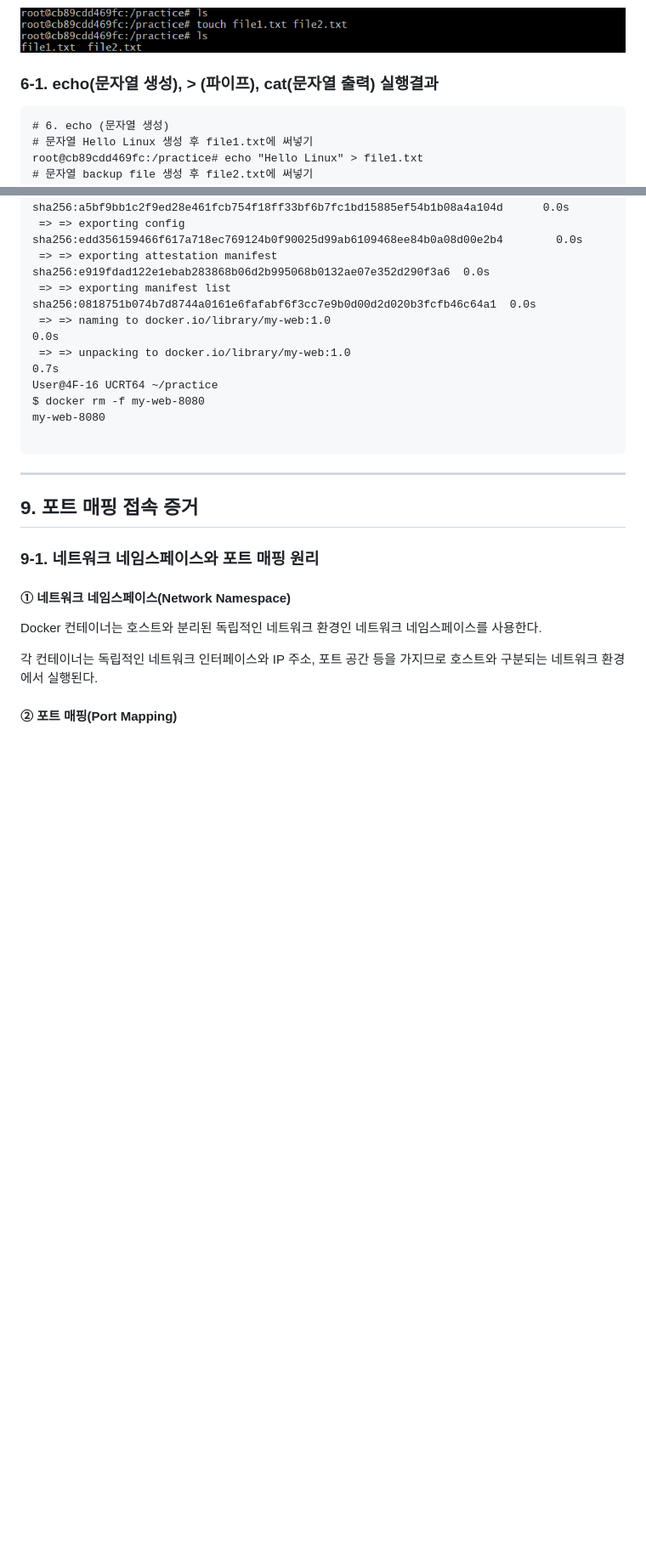
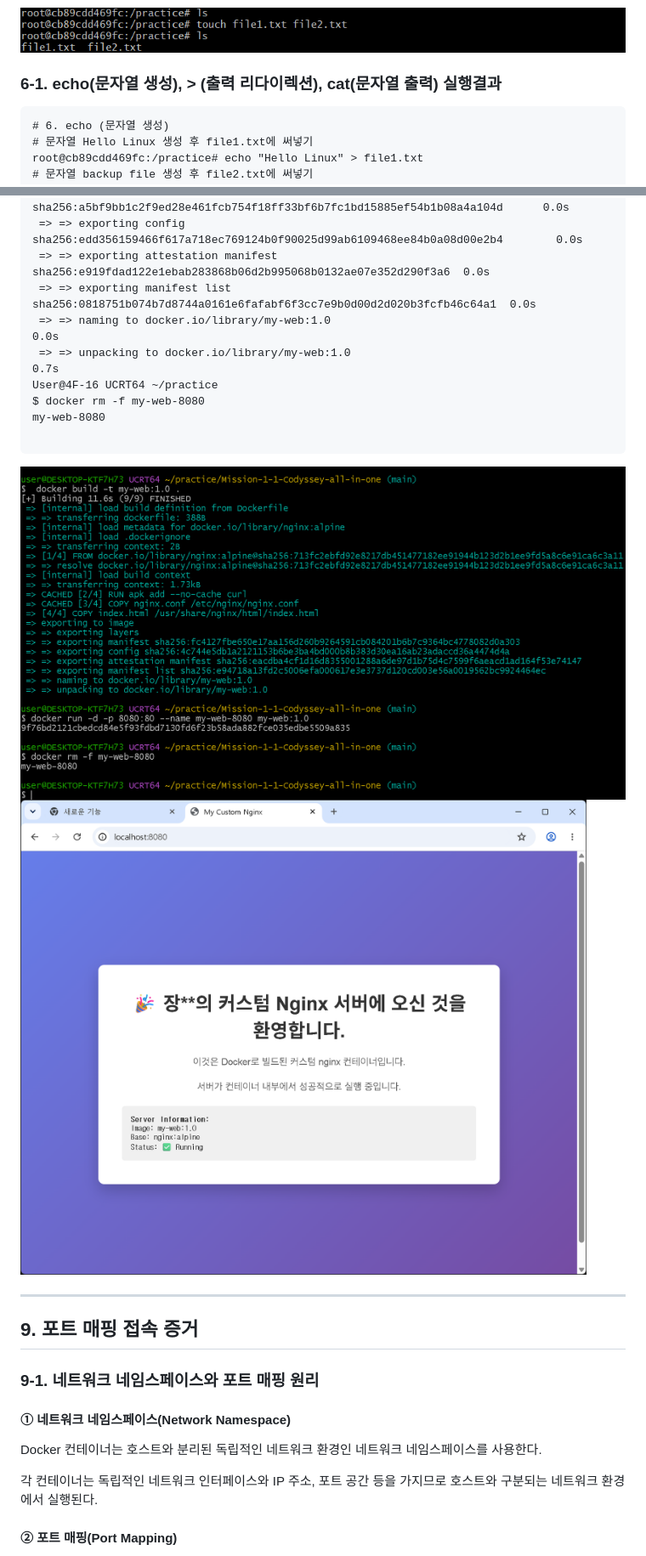
Before and after one commit to L011235/Mission-1-1-Codyssey-all-in-one, a Markdown page: README.md, 2 parts joined by grey strips. Shown at 85% size. Drawn GitHub-style; pictures changed too: images/0901.png (added), images/09_8080p.png (added); blank space fills up the shorter version.

````diff
--- a/README.md
+++ b/README.md
@@ -388,7 +383,7 @@ file1.txt  file2.txt
 ### 5-2. touch(빈파일 생성) 스크린샷
 ![리눅스 터미널 명령어](images/04_Linux_Commands_05(touch).png)
 
-### 6-1. echo(문자열 생성), > (파이프), cat(문자열 출력) 실행결과
+### 6-1. echo(문자열 생성), > (출력 리다이렉션), cat(문자열 출력) 실행결과
 ```text
 # 6. echo (문자열 생성)
 # 문자열 Hello Linux 생성 후 file1.txt에 써넣기
@@ -1273,6 +1290,8 @@ $ docker rm -f my-web-8080
 my-web-8080
 
 ```
+![Docker file](images/0901.png)
+![09_8080p](images/09_8080p.png)
 
 ---
 
````
Also changed, not shown: other parts of README.md (+104 -77 lines), images/06_03_resource_log_check.png (added), images/10_8080p.png (deleted), images/15_01_security.png (added), 1 other file.
